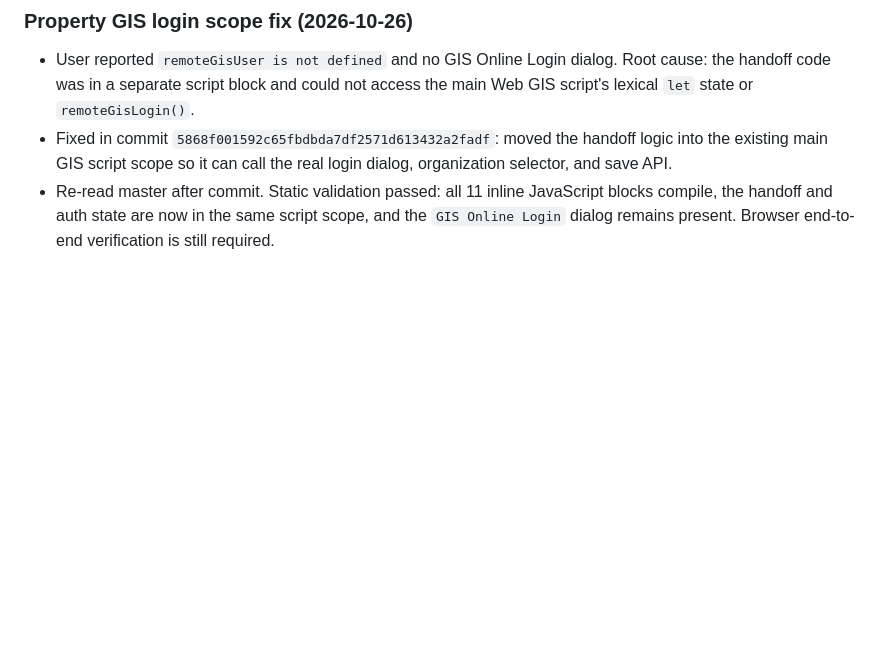
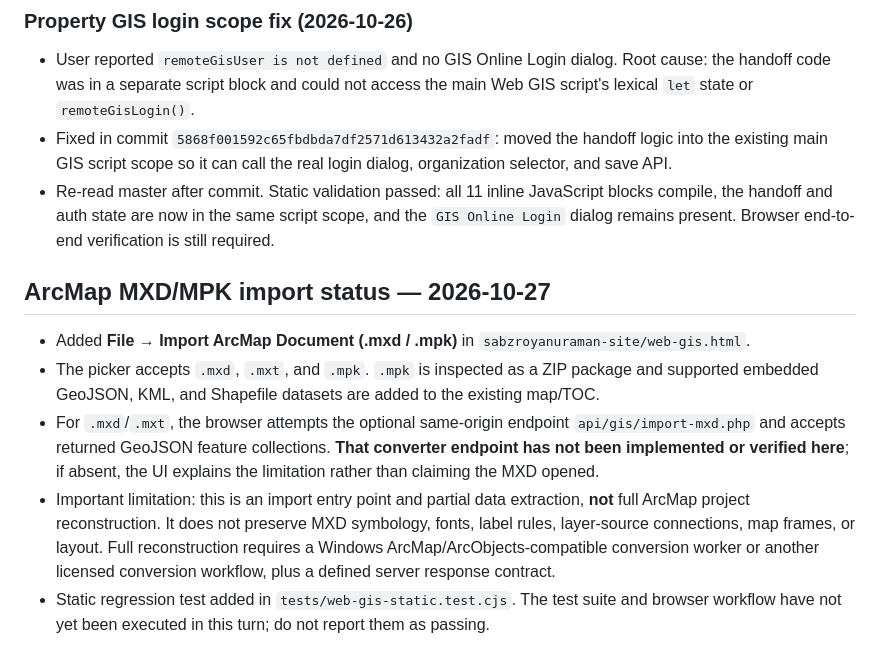
Before and after one commit to alivaesy/sabzroyanuraman-brokerage-platform, a Markdown page: WEBGIS_DEVELOPMENT_CONTEXT.md, the part around the change. Rendered like a GitHub page; blank space fills up the shorter version.

Commit message:
Document ArcMap MXD and MPK import limitations

```diff
--- a/WEBGIS_DEVELOPMENT_CONTEXT.md
+++ b/WEBGIS_DEVELOPMENT_CONTEXT.md
@@ -156,3 +156,11 @@ At the end of each meaningful batch, update this file with the verified date, co
 - User reported `remoteGisUser is not defined` and no GIS Online Login dialog. Root cause: the handoff code was in a separate script block and could not access the main Web GIS script's lexical `let` state or `remoteGisLogin()`.
 - Fixed in commit `5868f001592c65fbdbda7df2571d613432a2fadf`: moved the handoff logic into the existing main GIS script scope so it can call the real login dialog, organization selector, and save API.
 - Re-read master after commit. Static validation passed: all 11 inline JavaScript blocks compile, the handoff and auth state are now in the same script scope, and the `GIS Online Login` dialog remains present. Browser end-to-end verification is still required.
+
+
+## ArcMap MXD/MPK import status — 2026-10-27
+- Added **File → Import ArcMap Document (.mxd / .mpk)** in `sabzroyanuraman-site/web-gis.html`.
+- The picker accepts `.mxd`, `.mxt`, and `.mpk`. `.mpk` is inspected as a ZIP package and supported embedded GeoJSON, KML, and Shapefile datasets are added to the existing map/TOC.
+- For `.mxd`/`.mxt`, the browser attempts the optional same-origin endpoint `api/gis/import-mxd.php` and accepts returned GeoJSON feature collections. **That converter endpoint has not been implemented or verified here**; if absent, the UI explains the limitation rather than claiming the MXD opened.
+- Important limitation: this is an import entry point and partial data extraction, **not** full ArcMap project reconstruction. It does not preserve MXD symbology, fonts, label rules, layer-source connections, map frames, or layout. Full reconstruction requires a Windows ArcMap/ArcObjects-compatible conversion worker or another licensed conversion workflow, plus a defined server response contract.
+- Static regression test added in `tests/web-gis-static.test.cjs`. The test suite and browser workflow have not yet been executed in this turn; do not report them as passing.
```
